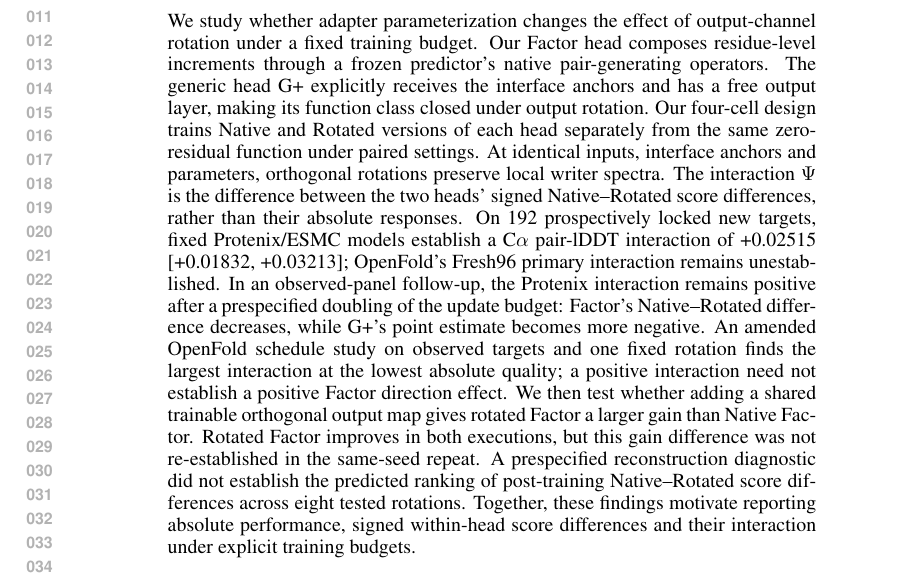
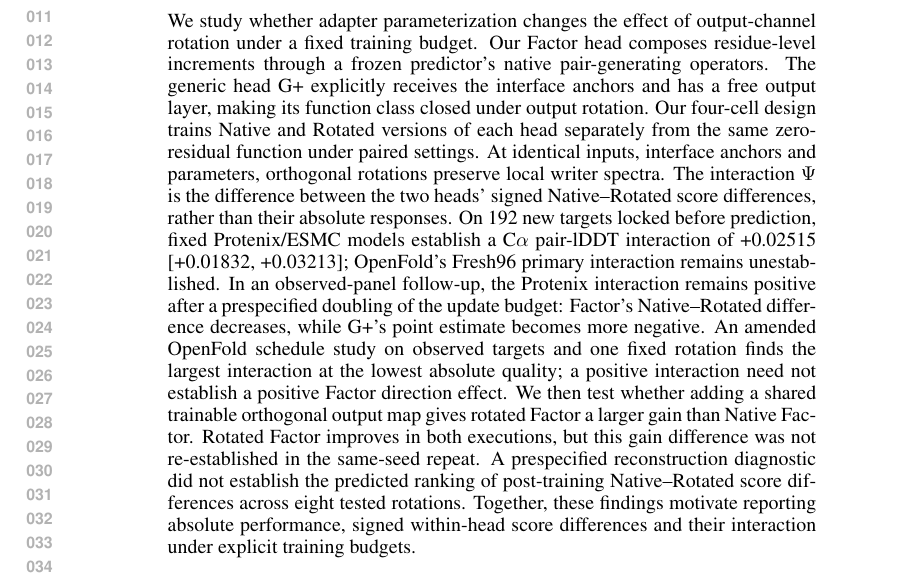
Before and after one commit to HUSRCF/engramholder, a LaTeX paper (iclr2027_conference.tex, which reads sections/00_abstract.tex): part of page 1 of 48, cut so that both start at the same text. Compiled offline with pdfLaTeX.

Commit message:
Clarify target-lock timing in the abstract

```diff
--- a/sections/00_abstract.tex
+++ b/sections/00_abstract.tex
@@ -9,8 +9,8 @@ from the same zero-residual function under paired settings. At identical
 inputs, interface anchors and parameters, orthogonal rotations preserve local
 writer spectra. The interaction $\Psi$ is the difference between the two heads'
 signed Native--Rotated score differences, rather than their absolute responses.
-On 192 prospectively locked new targets, fixed Protenix/ESMC models establish
-a C$\alpha$ pair-lDDT interaction of \result{p192_pair_interaction}
+On 192 new targets locked before prediction, fixed Protenix/ESMC models
+establish a C$\alpha$ pair-lDDT interaction of \result{p192_pair_interaction}
 [\result{p192_pair_interactionLo}, \result{p192_pair_interactionHi}];
 OpenFold's Fresh96 primary interaction remains unestablished.
 In an observed-panel follow-up, the Protenix interaction remains positive
```
